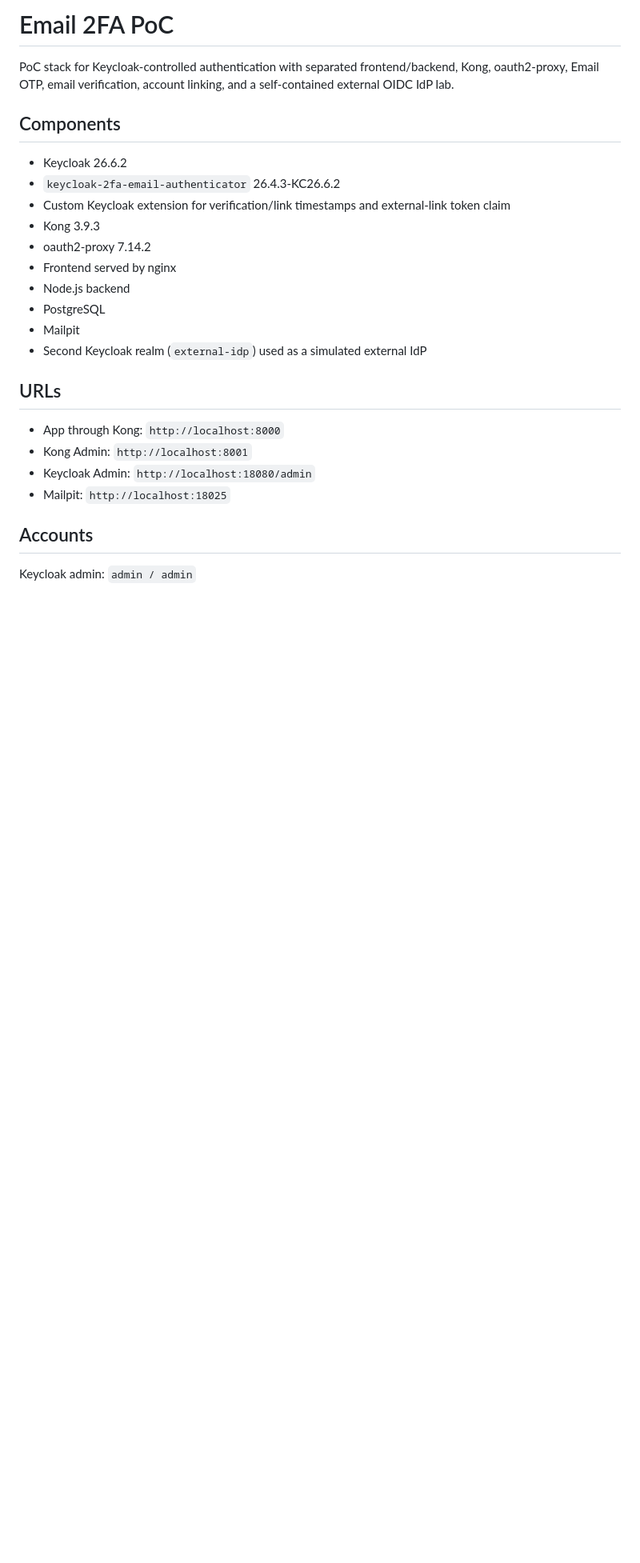
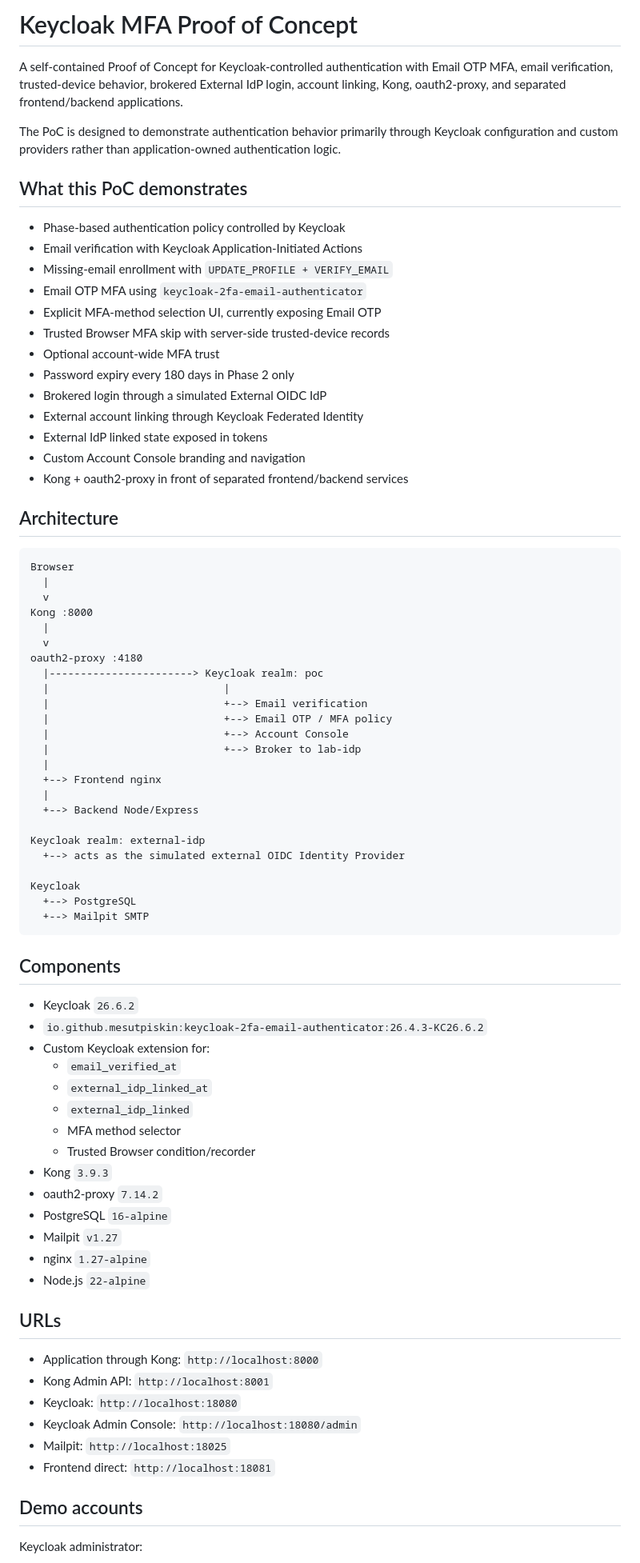
Before and after one commit to Thirachart/keycloak-mfa-proof-of-concept, a Markdown page: README.md, the part around one of its changes. Shown at 80% size. Drawn GitHub-style; blank space fills up the shorter version.

Commit message:
docs: refresh PoC README

````diff
--- a/README.md
+++ b/README.md
@@ -1,28 +1,81 @@
-# Email 2FA PoC
+# Keycloak MFA Proof of Concept
 
-PoC stack for Keycloak-controlled authentication with separated frontend/backend, Kong, oauth2-proxy, Email OTP, email verification, account linking, and a self-contained external OIDC IdP lab.
+A self-contained Proof of Concept for Keycloak-controlled authentication with Email OTP MFA, email verification, trusted-device behavior, brokered External IdP login, account linking, Kong, oauth2-proxy, and separated frontend/backend applications.
+
+The PoC is designed to demonstrate authentication behavior primarily through Keycloak configuration and custom providers rather than application-owned authentication logic.
+
+## What this PoC demonstrates
+
+- Phase-based authentication policy controlled by Keycloak
+- Email verification with Keycloak Application-Initiated Actions
+- Missing-email enrollment with `UPDATE_PROFILE + VERIFY_EMAIL`
+- Email OTP MFA using `keycloak-2fa-email-authenticator`
+- Explicit MFA-method selection UI, currently exposing Email OTP
+- Trusted Browser MFA skip with server-side trusted-device records
+- Optional account-wide MFA trust
+- Password expiry every 180 days in Phase 2 only
+- Brokered login through a simulated External OIDC IdP
+- External account linking through Keycloak Federated Identity
+- External IdP linked state exposed in tokens
+- Custom Account Console branding and navigation
+- Kong + oauth2-proxy in front of separated frontend/backend services
+
+## Architecture
+
+```text
+Browser
+  |
+  v
+Kong :8000
+  |
+  v
+oauth2-proxy :4180
+  |-----------------------> Keycloak realm: poc
+  |                            |
+  |                            +--> Email verification
+  |                            +--> Email OTP / MFA policy
+  |                            +--> Account Console
+  |                            +--> Broker to lab-idp
+  |
+  +--> Frontend nginx
+  |
+  +--> Backend Node/Express
+
+Keycloak realm: external-idp
+  +--> acts as the simulated external OIDC Identity Provider
+
+Keycloak
+  +--> PostgreSQL
+  +--> Mailpit SMTP
+```
 
 ## Components
 
-- Keycloak 26.6.2
-- `keycloak-2fa-email-authenticator` 26.4.3-KC26.6.2
-- Custom Keycloak extension for verification/link timestamps and external-link token claim
-- Kong 3.9.3
-- oauth2-proxy 7.14.2
-- Frontend served by nginx
-- Node.js backend
-- PostgreSQL
-- Mailpit
-- Second Keycloak realm (`external-idp`) used as a simulated external IdP
+- Keycloak `26.6.2`
+- `io.github.mesutpiskin:keycloak-2fa-email-authenticator:26.4.3-KC26.6.2`
+- Custom Keycloak extension for:
+  - `email_verified_at`
+  - `external_idp_linked_at`
+  - `external_idp_linked`
+  - MFA method selector
+  - Trusted Browser condition/recorder
+- Kong `3.9.3`
+- oauth2-proxy `7.14.2`
+- PostgreSQL `16-alpine`
+- Mailpit `v1.27`
+- nginx `1.27-alpine`
+- Node.js `22-alpine`
 
 ## URLs
 
-- App through Kong: `http://localhost:8000`
-- Kong Admin: `http://localhost:8001`
-- Keycloak Admin: `http://localhost:18080/admin`
+- Application through Kong: `http://localhost:8000`
+- Kong Admin API: `http://localhost:8001`
+- Keycloak: `http://localhost:18080`
+- Keycloak Admin Console: `http://localhost:18080/admin`
 - Mailpit: `http://localhost:18025`
+- Frontend direct: `http://localhost:18081`
 
-## Accounts
+## Demo accounts
 
-Keycloak admin: `admin / admin`
+Keycloak administrator:
 
````
Also changed, not shown: other parts of README.md (+241 -25 lines).
